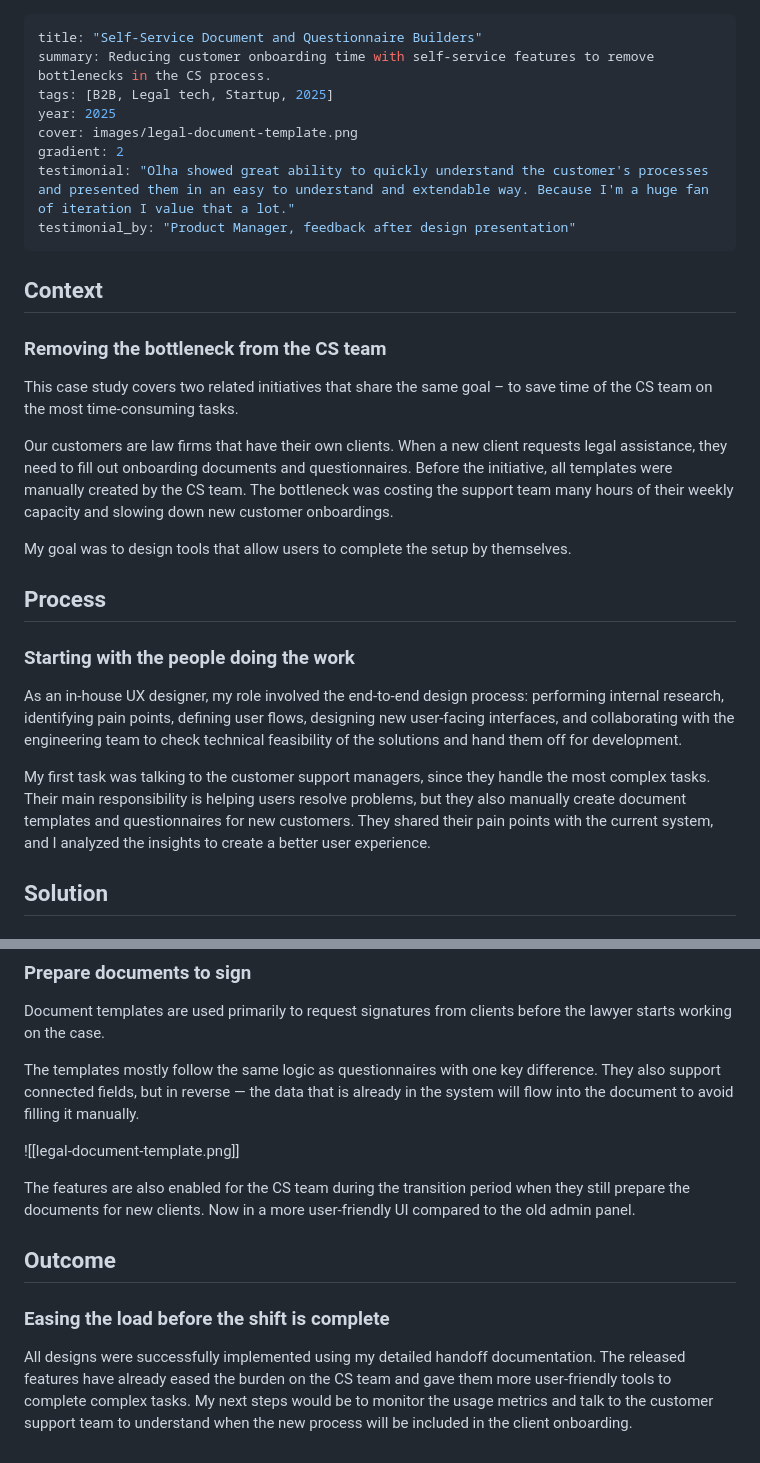
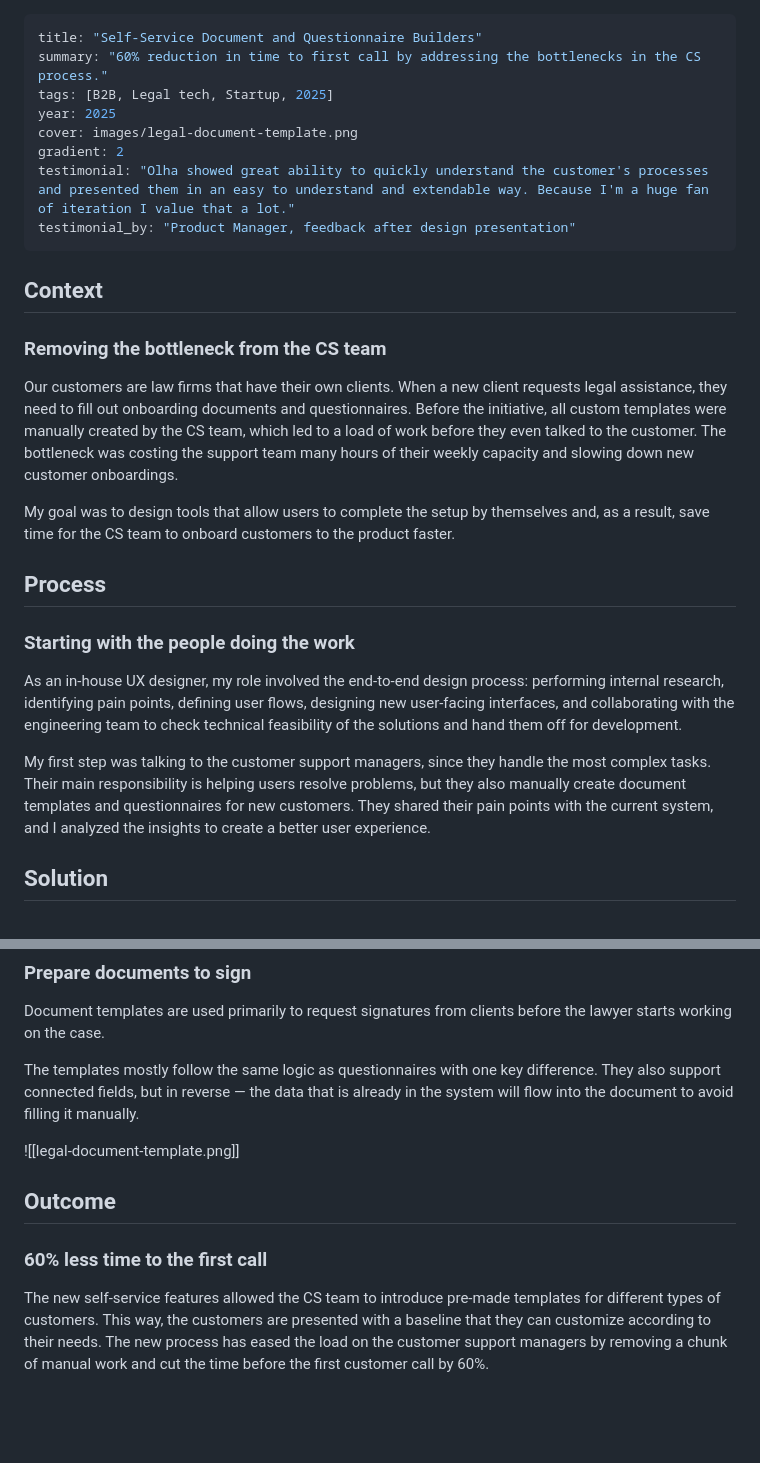
Before and after one commit to olha-kird/olha-kird.github.io, a Markdown page: content/case-studies/2025-legal-self-service.md, 2 parts joined by grey strips. GitHub-like rendering; blank space fills up the shorter version.

Commit message:
Self-service case study outcome

```diff
--- a/content/case-studies/2025-legal-self-service.md
+++ b/content/case-studies/2025-legal-self-service.md
@@ -1,6 +1,6 @@
 ---
 title: "Self-Service Document and Questionnaire Builders"
-summary: Reducing customer onboarding time with self-service features to remove bottlenecks in the CS process.
+summary: "60% reduction in time to first call by addressing the bottlenecks in the CS process."
 tags: [B2B, Legal tech, Startup, 2025]
 year: 2025
 cover: images/legal-document-template.png
@@ -12,18 +12,16 @@ testimonial_by: "Product Manager, feedback after design presentation"
 ## Context
 ### Removing the bottleneck from the CS team
 
-This case study covers two related initiatives that share the same goal – to save time of the CS team on the most time-consuming tasks.
+Our customers are law firms that have their own clients. When a new client requests legal assistance, they need to fill out onboarding documents and questionnaires. Before the initiative, all custom templates were manually created by the CS team, which led to a load of work before they even talked to the customer. The bottleneck was costing the support team many hours of their weekly capacity and slowing down new customer onboardings.
 
-Our customers are law firms that have their own clients. When a new client requests legal assistance, they need to fill out onboarding documents and questionnaires. Before the initiative, all templates were manually created by the CS team. The bottleneck was costing the support team many hours of their weekly capacity and slowing down new customer onboardings.
-
-My goal was to design tools that allow users to complete the setup by themselves.
+My goal was to design tools that allow users to complete the setup by themselves and, as a result, save time for the CS team to onboard customers to the product faster.
 
 ## Process
 ### Starting with the people doing the work
 
 As an in-house UX designer, my role involved the end-to-end design process: performing internal research, identifying pain points, defining user flows, designing new user-facing interfaces, and collaborating with the engineering team to check technical feasibility of the solutions and hand them off for development.
 
-My first task was talking to the customer support managers, since they handle the most complex tasks. Their main responsibility is helping users resolve problems, but they also manually create document templates and questionnaires for new customers. They shared their pain points with the current system, and I analyzed the insights to create a better user experience.
+My first step was talking to the customer support managers, since they handle the most complex tasks. Their main responsibility is helping users resolve problems, but they also manually create document templates and questionnaires for new customers. They shared their pain points with the current system, and I analyzed the insights to create a better user experience.
 
 ## Solution
 ### Request data with a custom questionnaire
@@ -46,8 +44,6 @@ The templates mostly follow the same logic as questionnaires with one key differ
 
 ![[legal-document-template.png]]
 
-The features are also enabled for the CS team during the transition period when they still prepare the documents for new clients. Now in a more user-friendly UI compared to the old admin panel.
-
 ## Outcome
-### Easing the load before the shift is complete
-All designs were successfully implemented using my detailed handoff documentation. The released features have already eased the burden on the CS team and gave them more user-friendly tools to complete complex tasks. My next steps would be to monitor the usage metrics and talk to the customer support team to understand when the new process will be included in the client onboarding.
+### 60% less time to the first call
+The new self-service features allowed the CS team to introduce pre-made templates for different types of customers. This way, the customers are presented with a baseline that they can customize according to their needs. The new process has eased the load on the customer support managers by removing a chunk of manual work and cut the time before the first customer call by 60%.
```
